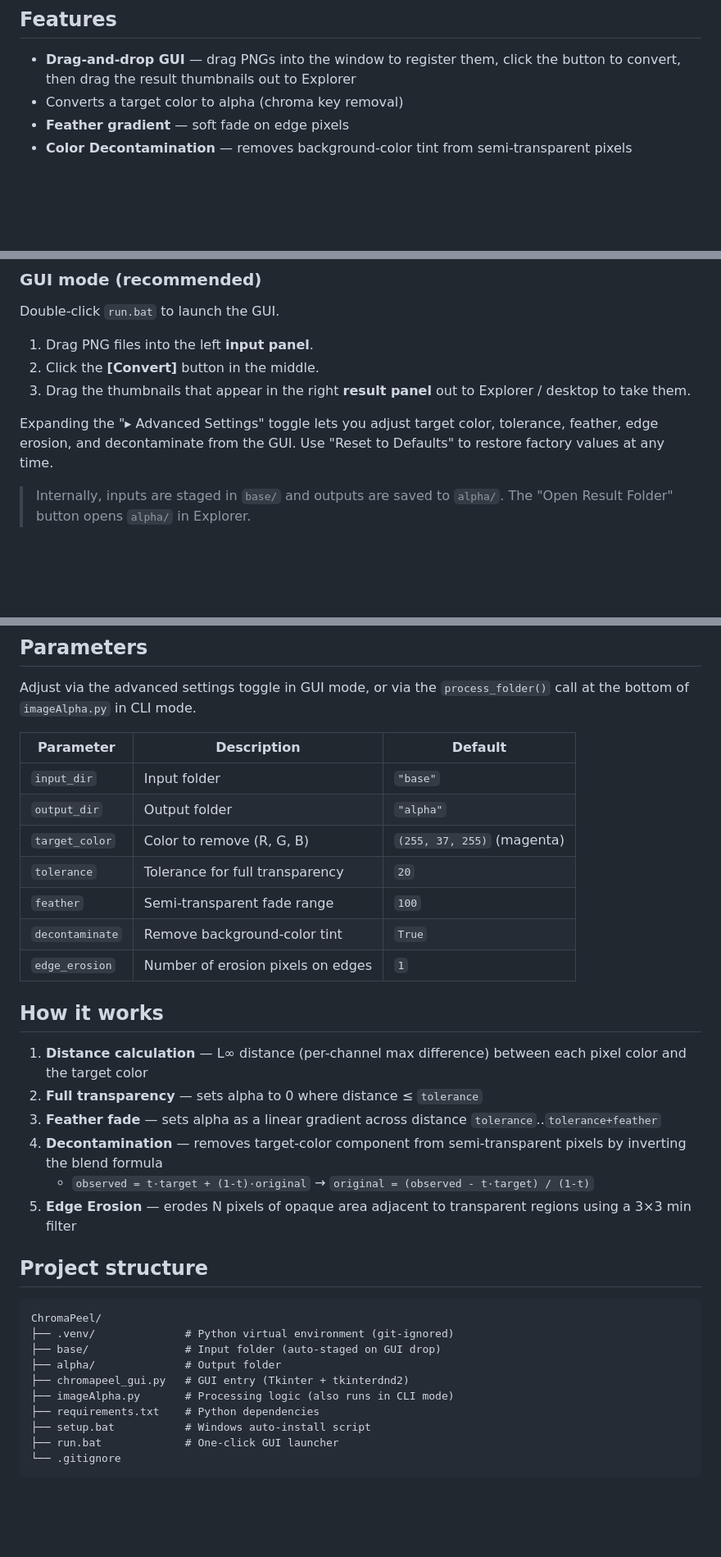
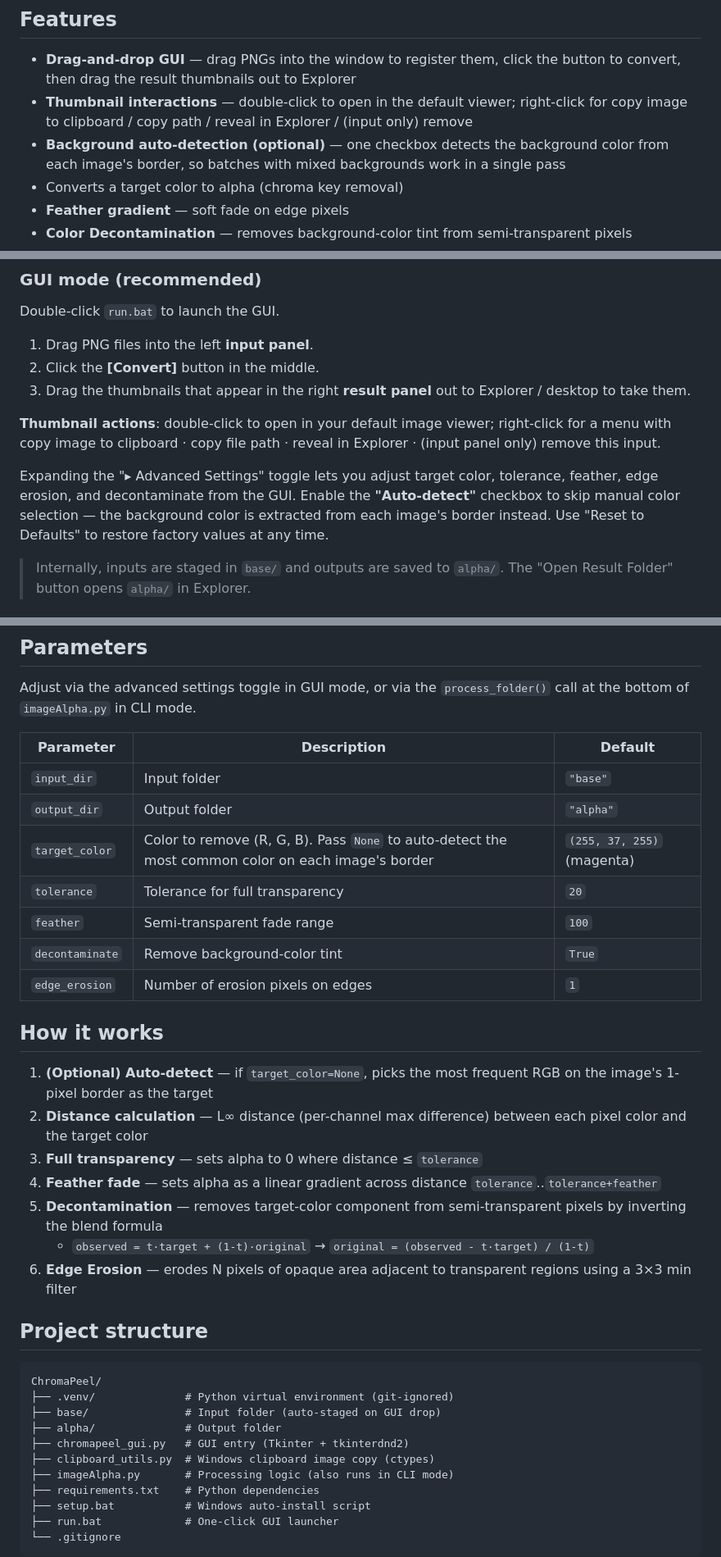
Before and after one commit to Star001-KR/ChromaPeel, a Markdown page: README.en.md, 3 parts joined by grey strips. Shown at 82% size. Rendered like a GitHub page; blank space fills up the shorter version.

```diff
--- a/README.en.md
+++ b/README.en.md
@@ -18,6 +18,8 @@ Result of processing a sprite sheet with a magenta `(255, 37, 255)` background.
 ## Features
 
 - **Drag-and-drop GUI** — drag PNGs into the window to register them, click the button to convert, then drag the result thumbnails out to Explorer
+- **Thumbnail interactions** — double-click to open in the default viewer; right-click for copy image to clipboard / copy path / reveal in Explorer / (input only) remove
+- **Background auto-detection (optional)** — one checkbox detects the background color from each image's border, so batches with mixed backgrounds work in a single pass
 - Converts a target color to alpha (chroma key removal)
 - **Feather gradient** — soft fade on edge pixels
 - **Color Decontamination** — removes background-color tint from semi-transparent pixels
@@ -53,7 +55,9 @@ Double-click `run.bat` to launch the GUI.
 2. Click the **[Convert]** button in the middle.
 3. Drag the thumbnails that appear in the right **result panel** out to Explorer / desktop to take them.
 
-Expanding the "▸ Advanced Settings" toggle lets you adjust target color, tolerance, feather, edge erosion, and decontaminate from the GUI. Use "Reset to Defaults" to restore factory values at any time.
+**Thumbnail actions**: double-click to open in your default image viewer; right-click for a menu with copy image to clipboard · copy file path · reveal in Explorer · (input panel only) remove this input.
+
+Expanding the "▸ Advanced Settings" toggle lets you adjust target color, tolerance, feather, edge erosion, and decontaminate from the GUI. Enable the **"Auto-detect"** checkbox to skip manual color selection — the background color is extracted from each image's border instead. Use "Reset to Defaults" to restore factory values at any time.
 
 > Internally, inputs are staged in `base/` and outputs are saved to `alpha/`. The "Open Result Folder" button opens `alpha/` in Explorer.
 
@@ -76,7 +80,7 @@ Adjust via the advanced settings toggle in GUI mode, or via the `process_folder(
 |-----------|-------------|---------|
 | `input_dir` | Input folder | `"base"` |
 | `output_dir` | Output folder | `"alpha"` |
-| `target_color` | Color to remove (R, G, B) | `(255, 37, 255)` (magenta) |
+| `target_color` | Color to remove (R, G, B). Pass `None` to auto-detect the most common color on each image's border | `(255, 37, 255)` (magenta) |
 | `tolerance` | Tolerance for full transparency | `20` |
 | `feather` | Semi-transparent fade range | `100` |
 | `decontaminate` | Remove background-color tint | `True` |
@@ -84,12 +88,13 @@ Adjust via the advanced settings toggle in GUI mode, or via the `process_folder(
 
 ## How it works
 
-1. **Distance calculation** — L∞ distance (per-channel max difference) between each pixel color and the target color
-2. **Full transparency** — sets alpha to 0 where distance ≤ `tolerance`
-3. **Feather fade** — sets alpha as a linear gradient across distance `tolerance`..`tolerance+feather`
-4. **Decontamination** — removes target-color component from semi-transparent pixels by inverting the blend formula
+1. **(Optional) Auto-detect** — if `target_color=None`, picks the most frequent RGB on the image's 1-pixel border as the target
+2. **Distance calculation** — L∞ distance (per-channel max difference) between each pixel color and the target color
+3. **Full transparency** — sets alpha to 0 where distance ≤ `tolerance`
+4. **Feather fade** — sets alpha as a linear gradient across distance `tolerance`..`tolerance+feather`
+5. **Decontamination** — removes target-color component from semi-transparent pixels by inverting the blend formula
    - `observed = t·target + (1-t)·original` → `original = (observed - t·target) / (1-t)`
-5. **Edge Erosion** — erodes N pixels of opaque area adjacent to transparent regions using a 3×3 min filter
+6. **Edge Erosion** — erodes N pixels of opaque area adjacent to transparent regions using a 3×3 min filter
 
 ## Project structure
 
@@ -99,6 +104,7 @@ ChromaPeel/
 ├── base/               # Input folder (auto-staged on GUI drop)
 ├── alpha/              # Output folder
 ├── chromapeel_gui.py   # GUI entry (Tkinter + tkinterdnd2)
+├── clipboard_utils.py  # Windows clipboard image copy (ctypes)
 ├── imageAlpha.py       # Processing logic (also runs in CLI mode)
 ├── requirements.txt    # Python dependencies
 ├── setup.bat           # Windows auto-install script
```
Also changed, not shown: README.md (+13 -7 lines).
